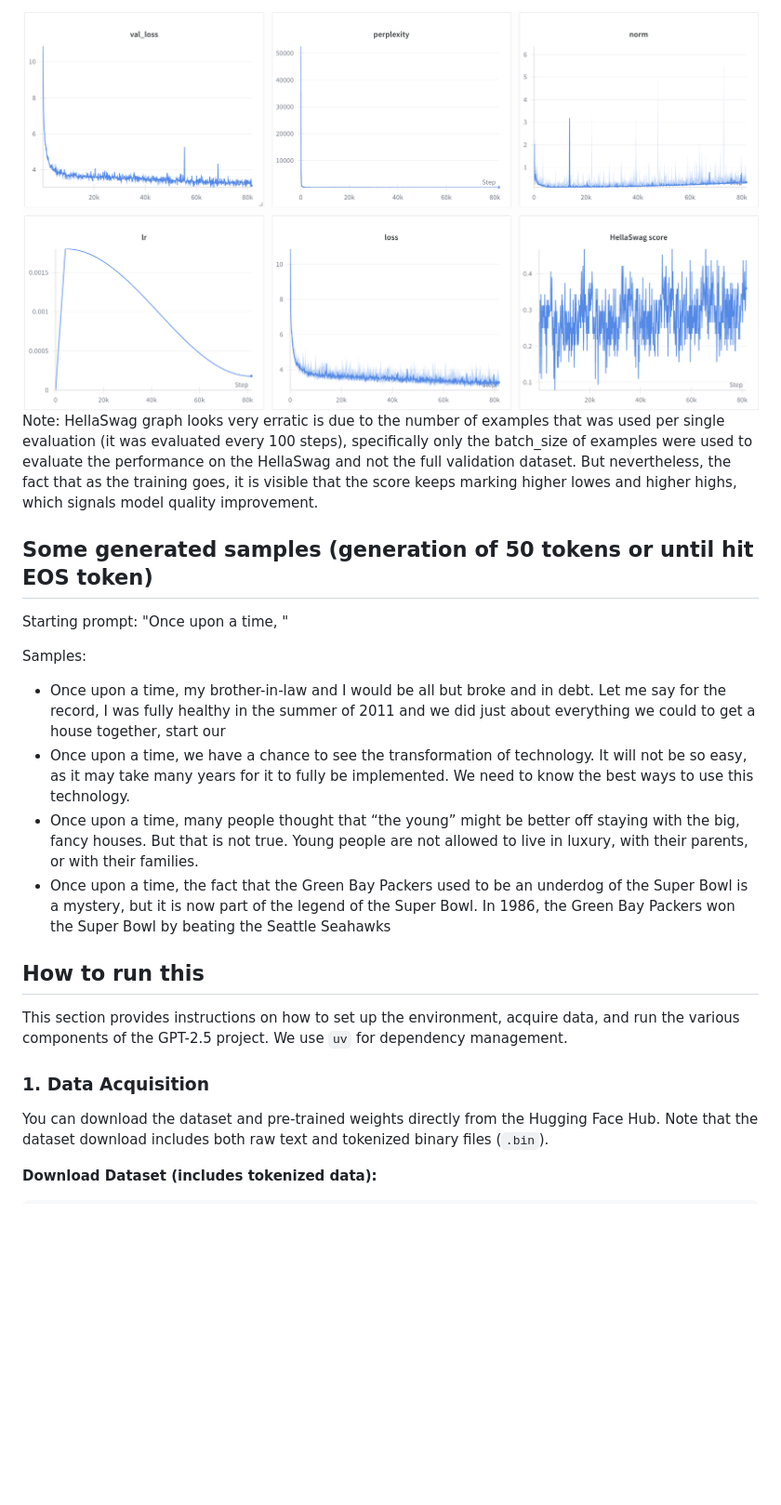
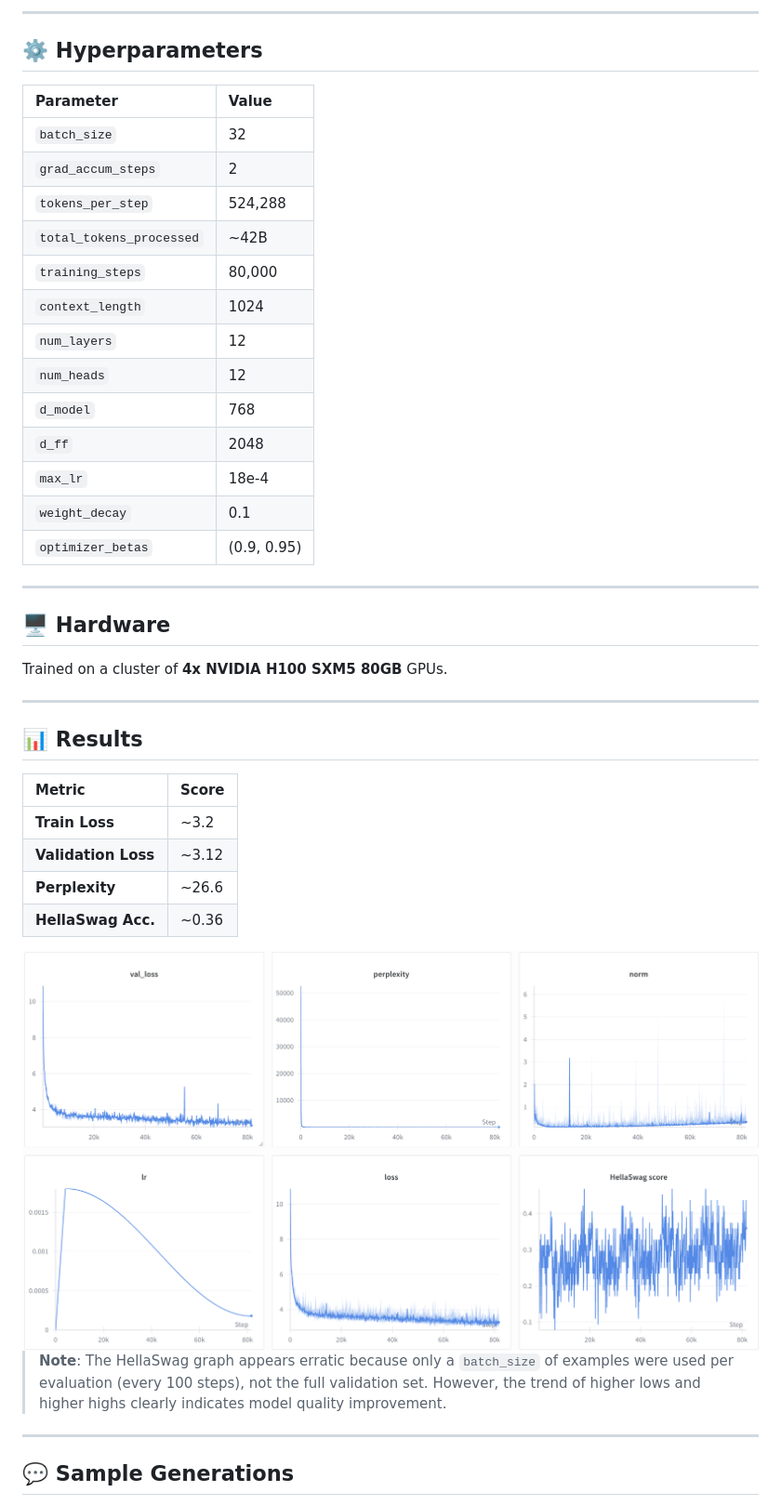
Before and after one commit to komaksym/GPT-2.5, a Markdown page: README.md, the part around one of its changes. Shown at 93% size. Rendered like a GitHub page; blank space fills up the shorter version.

```diff
--- a/README.md
+++ b/README.md
@@ -55,24 +31,46 @@ A cluster of 4x H100 SXM5 80GB
 
-<img src=results.png>
-Note: HellaSwag graph looks very erratic is due to the number of examples that was used per single evaluation (it was evaluated every 100 steps), specifically only the batch_size of examples were used to evaluate the performance on the HellaSwag and not the full validation dataset. But nevertheless, the fact that as the training goes, it is visible that the score keeps marking higher lowes and higher highs, which signals model quality improvement.
+---
 
-## Some generated samples (generation of 50 tokens or until hit EOS token)
-Starting prompt: "Once upon a time, "
+## ⚙️ Hyperparameters
 
-Samples:
-- Once upon a time, my brother-in-law and I would be all but broke and in debt. Let me say for the record, I was fully healthy in the summer of 2011 and we did just about everything we could to get a house together, start our
-- Once upon a time, we have a chance to see the transformation of technology. It will not be so easy, as it may take many years for it to fully be implemented. We need to know the best ways to use this technology.
-- Once upon a time, many people thought that “the young” might be better off staying with the big, fancy houses. But that is not true. Young people are not allowed to live in luxury, with their parents, or with their families.
-- Once upon a time, the fact that the Green Bay Packers used to be an underdog of the Super Bowl is a mystery, but it is now part of the legend of the Super Bowl.
-In 1986, the Green Bay Packers won the Super Bowl by beating the Seattle Seahawks
+| Parameter               | Value       |
+| :---------------------- | :---------- |
+| `batch_size`            | 32          |
+| `grad_accum_steps`      | 2           |
+| `tokens_per_step`       | 524,288     |
+| `total_tokens_processed`| ~42B        |
+| `training_steps`        | 80,000      |
+| `context_length`        | 1024        |
+| `num_layers`            | 12          |
+| `num_heads`             | 12          |
+| `d_model`               | 768         |
+| `d_ff`                  | 2048        |
+| `max_lr`                | 18e-4       |
+| `weight_decay`          | 0.1         |
+| `optimizer_betas`       | (0.9, 0.95) |
 
+---
 
-## How to run this
+## 🖥️ Hardware
 
-This section provides instructions on how to set up the environment, acquire data, and run the various components of the GPT-2.5 project. We use `uv` for dependency management.
+Trained on a cluster of **4x NVIDIA H100 SXM5 80GB** GPUs.
 
-### 1. Data Acquisition
+---
 
-You can download the dataset and pre-trained weights directly from the Hugging Face Hub. Note that the dataset download includes both raw text and tokenized binary files (`.bin`).
+## 📊 Results
 
-**Download Dataset (includes tokenized data):**
+| Metric               | Score  |
+| :------------------- | :----- |
+| **Train Loss**       | ~3.2   |
+| **Validation Loss**  | ~3.12  |
+| **Perplexity**       | ~26.6  |
+| **HellaSwag Acc.**   | ~0.36  |
+
+<img src="results.png" alt="Training Results Graph" width="800">
+
+> **Note**: The HellaSwag graph appears erratic because only a `batch_size` of examples were used per evaluation (every 100 steps), not the full validation set. However, the trend of higher lows and higher highs clearly indicates model quality improvement.
+
+---
+
+## 💬 Sample Generations
+
```
Also changed, not shown: other parts of README.md (+65 -66 lines).
